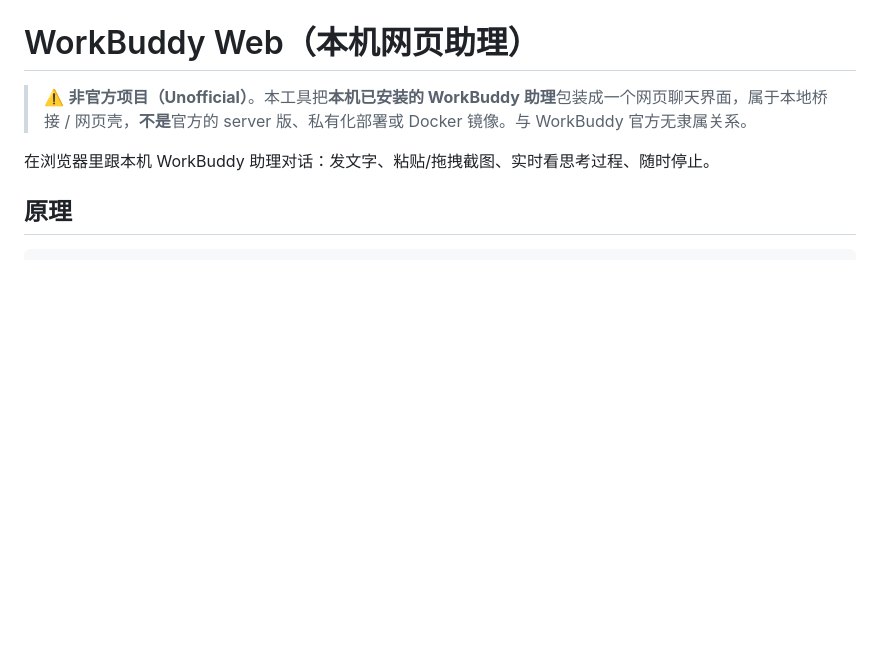
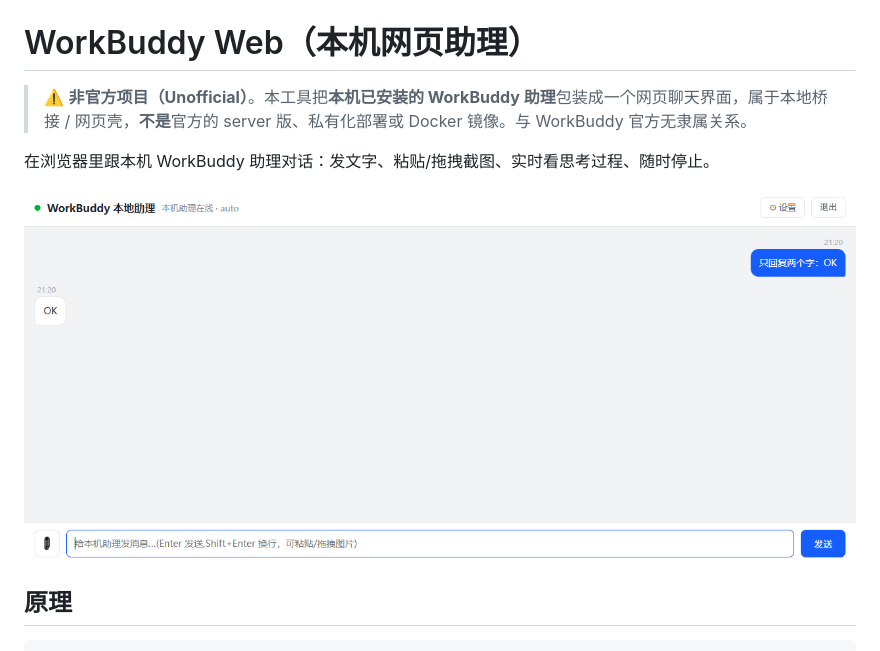
Before and after one commit to lanbo2404-wq/workbuddy-web, a Markdown page: README.md, the part around the change. Rendered like a GitHub page; pictures changed too: assets/screenshot.png (added); blank space fills up the shorter version.

```diff
--- a/README.md
+++ b/README.md
@@ -3,6 +3,8 @@
 > ⚠️ **非官方项目（Unofficial）**。本工具把**本机已安装的 WorkBuddy 助理**包装成一个网页聊天界面，属于本地桥接 / 网页壳，**不是**官方的 server 版、私有化部署或 Docker 镜像。与 WorkBuddy 官方无隶属关系。
 
 在浏览器里跟本机 WorkBuddy 助理对话：发文字、粘贴/拖拽截图、实时看思考过程、随时停止。
+
+![界面预览](assets/screenshot.png)
 
 ## 原理
 
```
Also changed, not shown: 3 other files.
